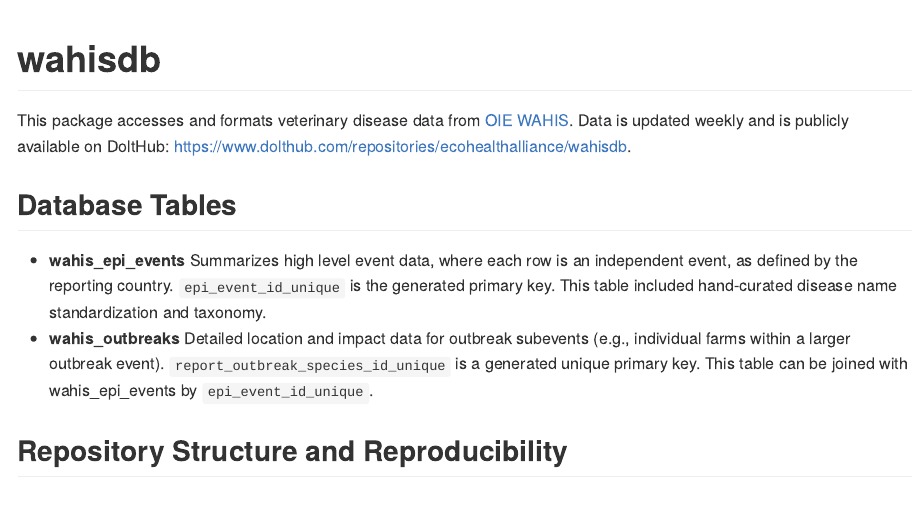
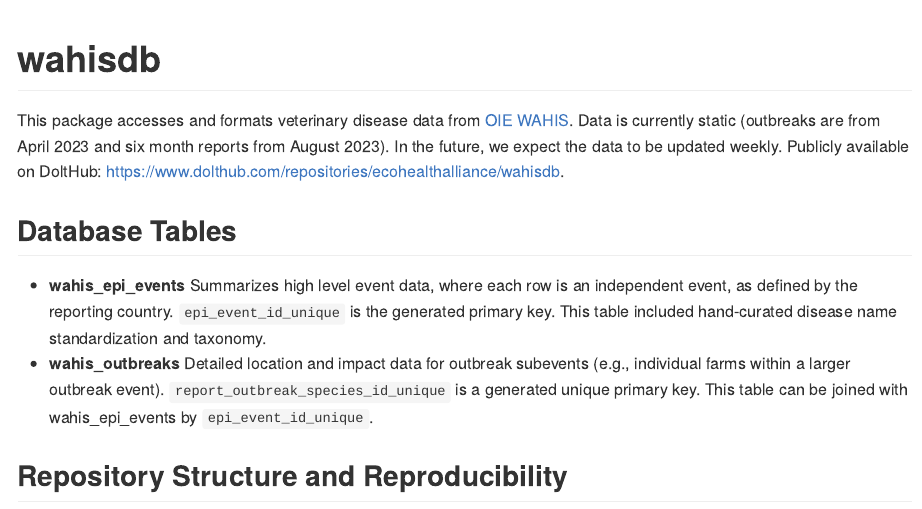
Before and after one commit to ecohealthalliance/wahisdb, an R Markdown document (README.Rmd): the page in a window 1100 px wide, from its top. Rendered offline with R 4.5, knitr and Pandoc, with nearby package versions; some code elsewhere in the file could not run offline; badge pictures from the web are left out.

Commit message:
update readme and renv.lock

```diff
--- a/README.Rmd
+++ b/README.Rmd
@@ -19,7 +19,7 @@
 [![License (for code): MIT](https://img.shields.io/badge/License (for code)-MIT-green.svg)](https://opensource.org/licenses/MIT)
 [![License: CC0-1.0](https://img.shields.io/badge/License (for data)-CC0_1.0-lightgrey.svg)](http://creativecommons.org/publicdomain/zero/1.0/)
 
-This package accesses and formats veterinary disease data from [OIE WAHIS](https://wahis.woah.org/#/home). Data is updated weekly and is publicly available on DoltHub: https://www.dolthub.com/repositories/ecohealthalliance/wahisdb.
+This package accesses and formats veterinary disease data from [OIE WAHIS](https://wahis.woah.org/#/home). Data is currently static (outbreaks are from April 2023 and six month reports from August 2023). In the future, we expect the data to be updated weekly. Publicly available on DoltHub: https://www.dolthub.com/repositories/ecohealthalliance/wahisdb.
 
 ## Database Tables
 - **wahis_epi_events** Summarizes high level event data, where each row is an independent event, as defined by the reporting country. `epi_event_id_unique` is the generated primary key. This table included hand-curated disease name standardization and taxonomy.
```
Also changed, not shown: README.md, 1 other file.
